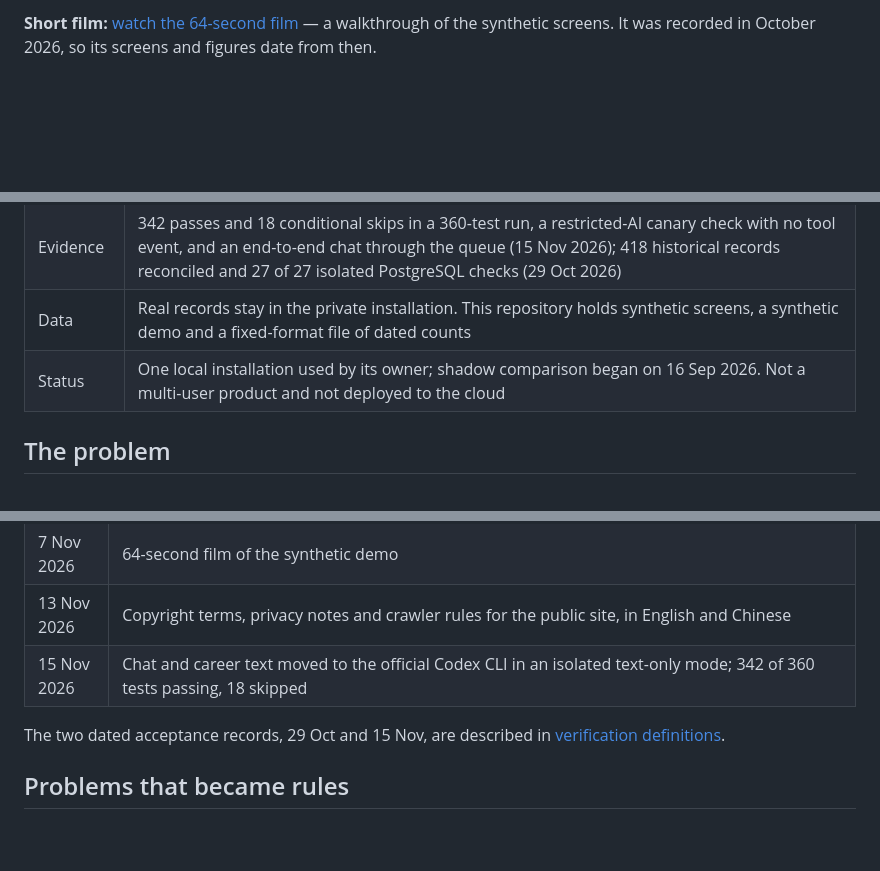
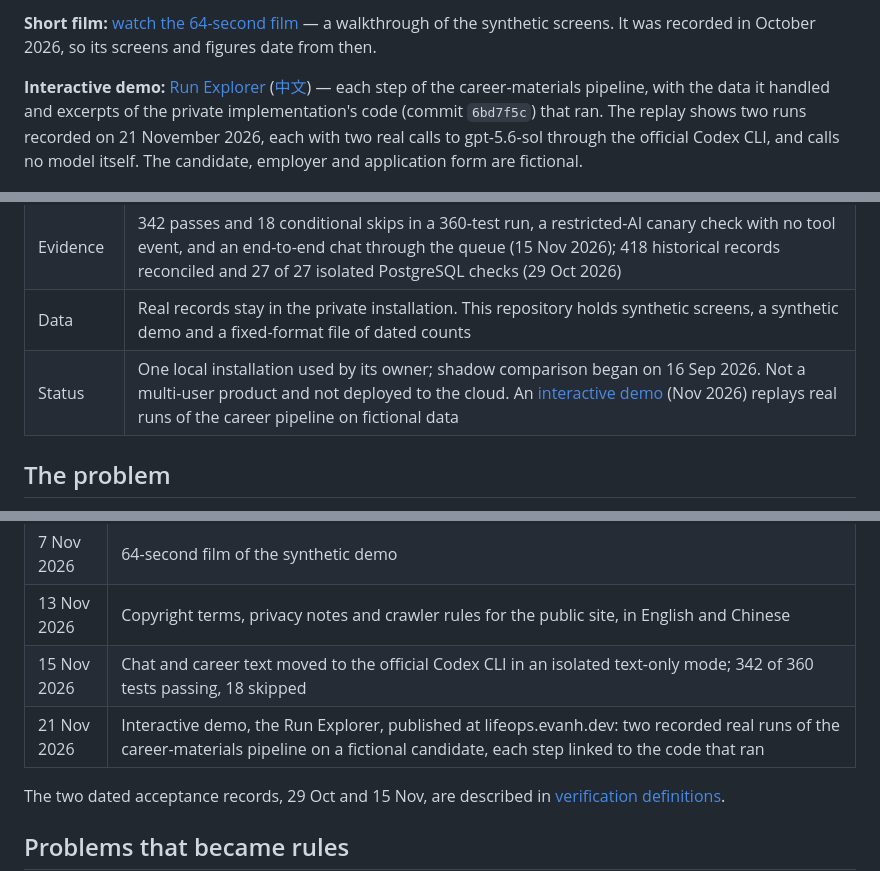
Before and after one commit to Zeeekrom/lifeops-atlas-showcase, a Markdown page: README.md, 3 parts joined by grey strips. Drawn GitHub-style; blank space fills up the shorter version.

```diff
--- a/README.md
+++ b/README.md
@@ -31,6 +40,11 @@ no account and no AI call.
 **Short film:** [watch the 64-second film](https://zeeekrom.github.io/lifeops-atlas-showcase/video/)
 — a walkthrough of the synthetic screens. It was recorded in October 2026, so its screens and figures date from
 then.
+
+**Interactive demo:** [Run Explorer](https://lifeops.evanh.dev/) ([中文](https://lifeops.evanh.dev/zh/))
+— each step of the career-materials pipeline, with the data it handled and excerpts of the private implementation's code (commit `6bd7f5c`) that ran.
+The replay shows two runs recorded on 21 November 2026, each with two real calls to gpt-5.6-sol through the official Codex CLI, and calls no model itself.
+The candidate, employer and application form are fictional.
 
 <img src="media/demo-radar.png" alt="The synthetic Radar screen with findings, source checks, blocked duplicates and items waiting for review" width="640">
 
@@ -69,7 +83,7 @@ The synthetic Radar screen. A research run shows what it found, how many duplica
 | Stack | TypeScript, Node.js 24, Fastify 5, Zod, PostgreSQL 17, Docker Compose, native HTML/CSS/JavaScript and a phone PWA |
 | Evidence | 342 passes and 18 conditional skips in a 360-test run, a restricted-AI canary check with no tool event, and an end-to-end chat through the queue (15 Nov 2026); 418 historical records reconciled and 27 of 27 isolated PostgreSQL checks (29 Oct 2026) |
 | Data | Real records stay in the private installation. This repository holds synthetic screens, a synthetic demo and a fixed-format file of dated counts |
-| Status | One local installation used by its owner; shadow comparison began on 16 Sep 2026. Not a multi-user product and not deployed to the cloud |
+| Status | One local installation used by its owner; shadow comparison began on 16 Sep 2026. Not a multi-user product and not deployed to the cloud. An [interactive demo](https://lifeops.evanh.dev/) (Nov 2026) replays real runs of the career pipeline on fictional data |
 
 ## The problem
 
@@ -223,6 +237,7 @@ The synthetic values show how the screens work. They say nothing about the owner
 | 7 Nov 2026 | 64-second film of the synthetic demo |
 | 13 Nov 2026 | Copyright terms, privacy notes and crawler rules for the public site, in English and Chinese |
 | 15 Nov 2026 | Chat and career text moved to the official Codex CLI in an isolated text-only mode; 342 of 360 tests passing, 18 skipped |
+| 21 Nov 2026 | Interactive demo, the Run Explorer, published at lifeops.evanh.dev: two recorded real runs of the career-materials pipeline on a fictional candidate, each step linked to the code that ran |
 
 The two dated acceptance records, 29 Oct and 15 Nov, are described in [verification definitions](docs/verification.md).
 
```
Also changed, not shown: other parts of README.md (+14 -1 lines), README.zh-CN.md (+21 -2 lines), docs/publication-boundary.md (+13 -0 lines), media/explorer-replay.jpg (added), media/explorer-replay.zh.jpg (added), 2 other files.
